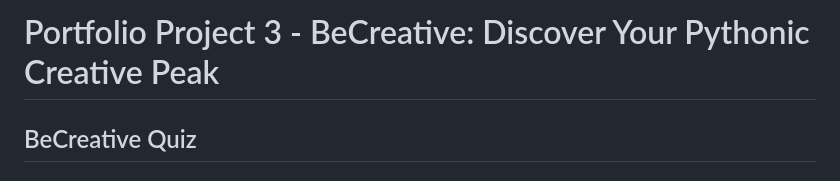
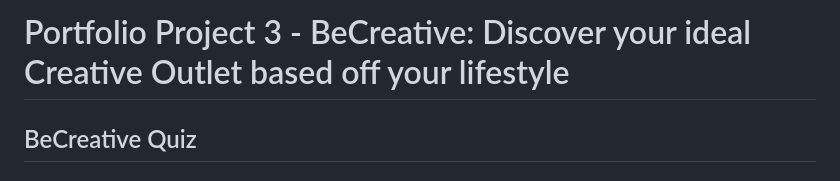
Before and after one commit to abikirkham/FlexiBook, a Markdown page: README.md, the part around the change. Drawn GitHub-style.

```diff
--- a/README.md
+++ b/README.md
@@ -1,5 +1,5 @@
 
-# Portfolio Project 3 - BeCreative: Discover Your Pythonic Creative Peak
+# Portfolio Project 3 - BeCreative: Discover your ideal Creative Outlet based off your lifestyle
 
 ## BeCreative Quiz
 
```
